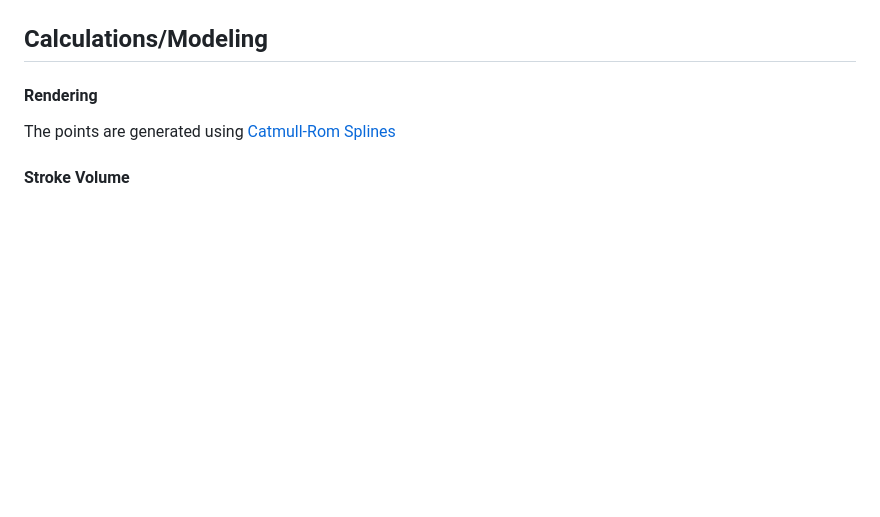
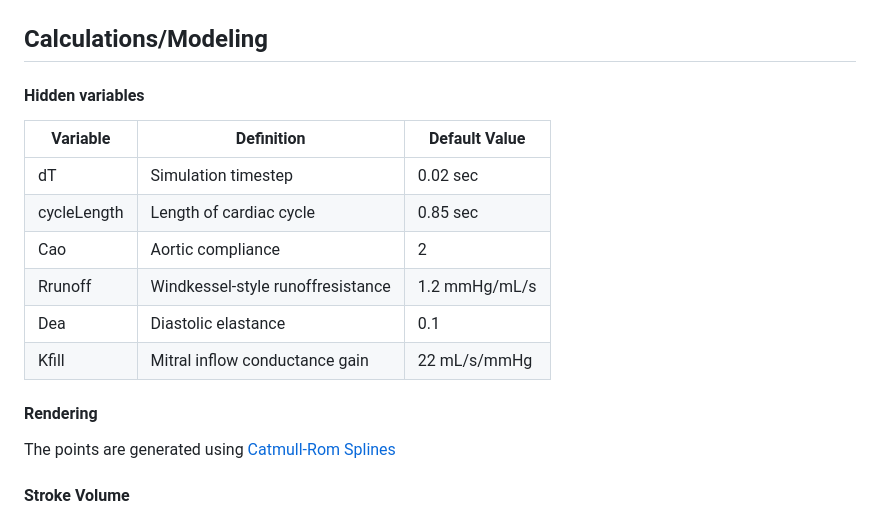
Before and after one commit to nickmmark/pressure-volume-loops, a Markdown page: README.md, the part around the change. Drawn GitHub-style; blank space fills up the shorter version.

```diff
--- a/README.md
+++ b/README.md
@@ -86,6 +86,16 @@ Venoarterial extracorporeal membrane oxygenation (VA-ECMO) provides variable hem
 ![](https://github.com/nickmmark/pressure-volume-loops/blob/main/VA-ECMO.gif)
 
 ## Calculations/Modeling
+#### Hidden variables
+| Variable    | Definition                        | Default Value |
+|-------------|-----------------------------------|---------------|
+| dT          | Simulation timestep               | 0.02 sec      |
+| cycleLength | Length of cardiac cycle           | 0.85 sec      |
+| Cao         | Aortic compliance                 | 2             |
+| Rrunoff     | Windkessel-style runoffresistance | 1.2 mmHg/mL/s |
+| Dea         | Diastolic elastance               | 0.1           |
+| Kfill       | Mitral inflow conductance gain    | 22 mL/s/mmHg  |
+
 #### Rendering
 The points are generated using [Catmull-Rom Splines](https://en.wikipedia.org/wiki/Catmull%E2%80%93Rom_spline)
 
```
